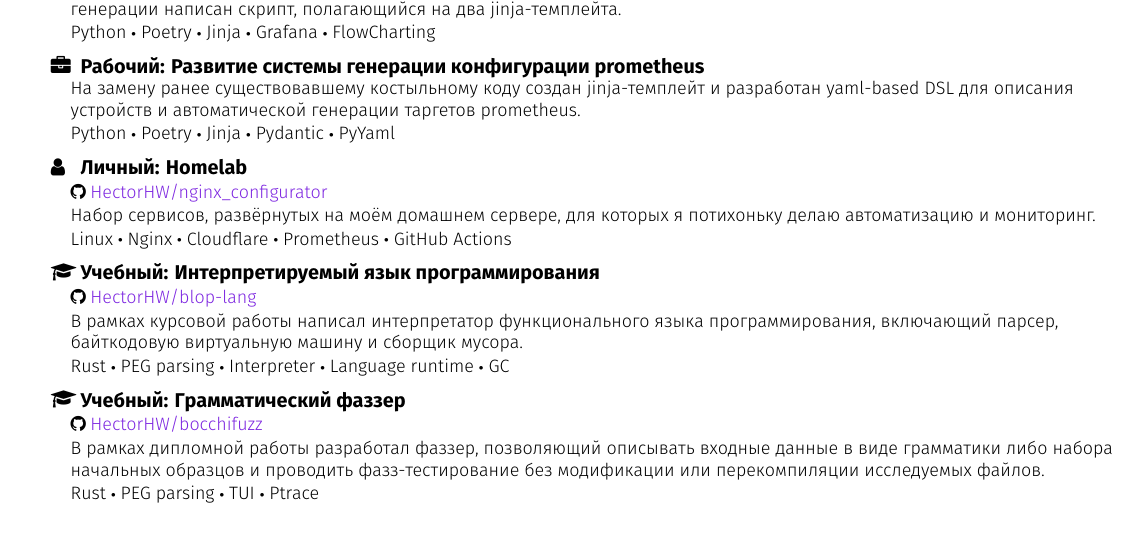
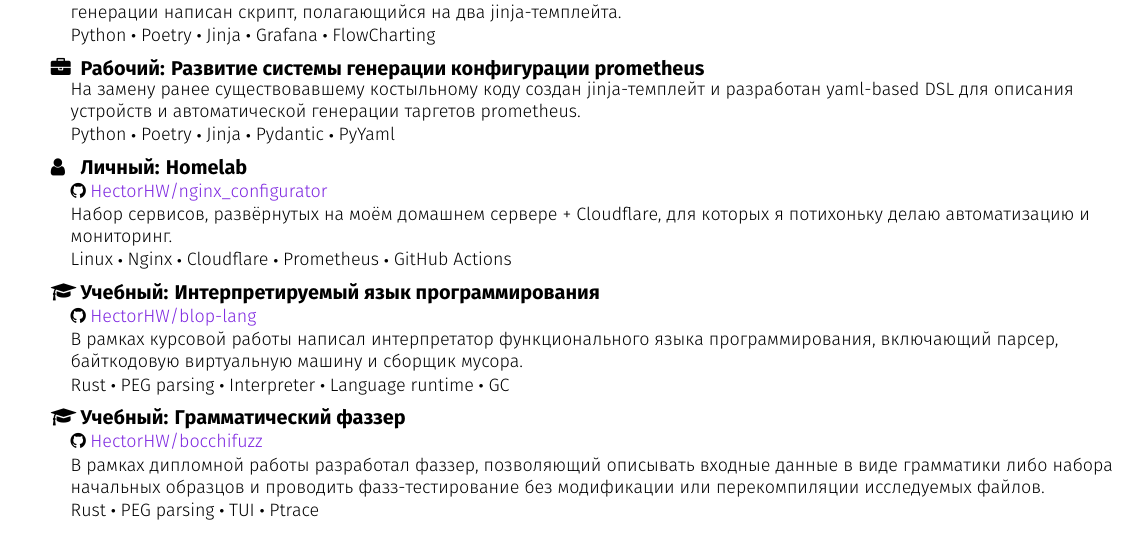
Before and after one commit to HectorHW/resume-public, a LaTeX CV (resume.tex): part of the page, cut so that both start at the same text. Compiled offline with XeLaTeX.

Commit message:
update resume

```diff
--- a/resume.tex
+++ b/resume.tex
@@ -384,7 +384,7 @@
 	\cvEntryPersonalND{Homelab}{
 		\cvItemGithubLink{HectorHW/nginx\_configurator}
 		\cvItemT{
-			Набор сервисов, развёрнутых на моём домашнем сервере, для которых я потихоньку делаю автоматизацию и мониторинг.
+			Набор сервисов, развёрнутых на моём домашнем сервере + Cloudflare, для которых я потихоньку делаю автоматизацию и мониторинг.
 		}
 		\cvItemSkillset{
 			\item Linux
```
